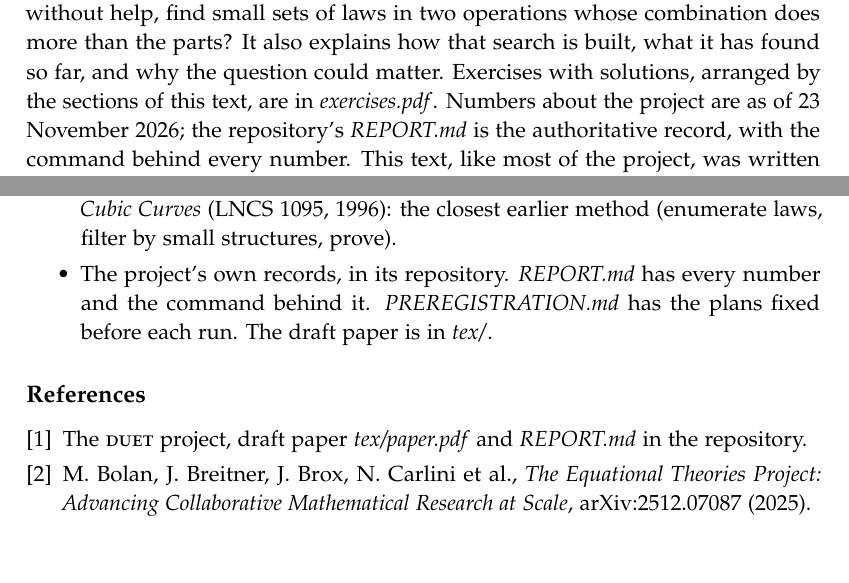
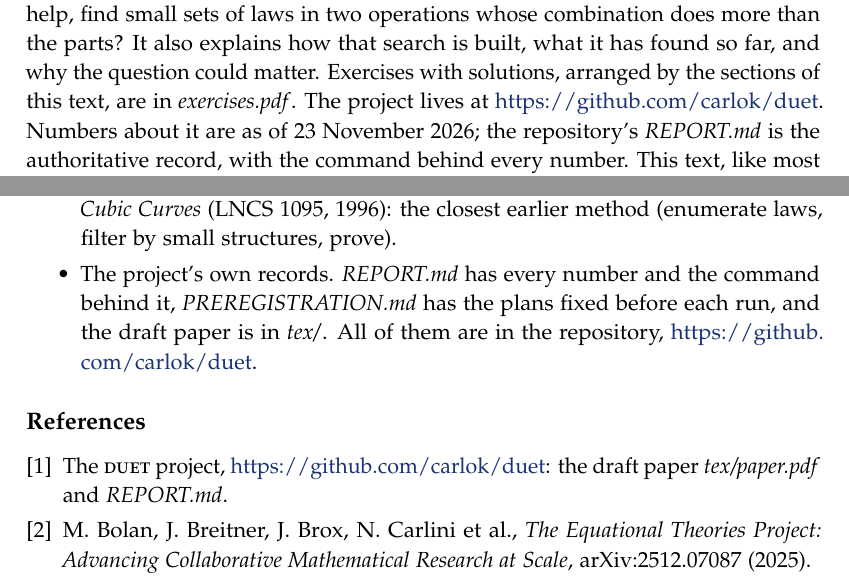
Before and after one commit to carlok/duet, a LaTeX document (intro/intro.tex, which reads intro/preamble.tex): two parts of pages 1 and 9 of 9, joined at a grey line, cut so that both start at the same text, the shorter picture padded with empty space. Compiled offline with pdfLaTeX.

Commit message:
Repository URL (https://github.com/carlok/duet) in the intro (About, Further reading, references) and in the paper's Reproducibility section; URLs set in the text typeface; PDFs rebuilt, intro 0 overfull
Co-Authored-By: Claude Opus 5.5 <noreply@anthropic.com>

```diff
--- a/intro/intro.tex
+++ b/intro/intro.tex
@@ -22,10 +22,11 @@ ideas needed to understand what the \proj{} project does: binary operations, law
 it means for laws to \emph{imply} other laws. It then explains the project's question. Can a machine, searching
 without help, find small sets of laws in two operations whose combination does more than the parts? It also
 explains how that search is built, what it has found so far, and why the question could matter.
-Exercises with solutions, arranged by the sections of this text, are in \file{exercises.pdf}. Numbers about the project are as of 23 November 2026; the
-repository's \file{REPORT.md} is the authoritative record, with the command behind every number. This text, like most
-of the project, was written with an AI coding assistant under the author's direction (\file{docs/how-made.md} in the repository).
-No language model takes part in the search or its scoring.
+Exercises with solutions, arranged by the sections of this text, are in \file{exercises.pdf}. The project lives at
+\url{https://github.com/carlok/duet}. Numbers about it are as of 23 November 2026; the repository's \file{REPORT.md} is
+the authoritative record, with the command behind every number. This text, like most of the project, was written with
+an AI coding assistant under the author's direction (\file{docs/how-made.md} in the repository). No language model
+takes part in the search or its scoring.
 
 \medskip
 \renewcommand{\contentsname}{Contents}
@@ -393,15 +394,16 @@ No theory found so far is claimed to be new.
 \item The Equational Theories Project~\cite{etp}: the one-operation map, with its data and Lean proofs.
 \item W.~McCune and R.~Padmanabhan, \emph{Automated Deduction in Equational Logic and Cubic Curves} (LNCS 1095,
   1996): the closest earlier method (enumerate laws, filter by small structures, prove).
-\item The project's own records, in its repository. \file{REPORT.md} has every number and the command behind it.
-  \file{PREREGISTRATION.md} has the plans fixed before each run. The draft paper is in \file{tex/}.
+\item The project's own records. \file{REPORT.md} has every number and the command behind it,
+  \file{PREREGISTRATION.md} has the plans fixed before each run, and the draft paper is in \file{tex/}. All of them
+  are in the repository, \url{https://github.com/carlok/duet}.
 \end{itemize}
 
 
 
 \begin{thebibliography}{9}
 \markboth{References}{}
-\bibitem{paper} The \proj{} project, draft paper \file{tex/paper.pdf} and \file{REPORT.md} in the repository.
+\bibitem{paper} The \proj{} project, \url{https://github.com/carlok/duet}: the draft paper \file{tex/paper.pdf} and \file{REPORT.md}.
 \bibitem{etp} M.~Bolan, J.~Breitner, J.~Brox, N.~Carlini et al., \emph{The Equational Theories Project: Advancing
   Collaborative Mathematical Research at Scale}, arXiv:2512.07087 (2025).
 \bibitem{mckenzie1970} R.~McKenzie, Equational bases for lattice theories, \emph{Math.\ Scand.}\ 27 (1970) 24--38.
--- a/intro/preamble.tex
+++ b/intro/preamble.tex
@@ -11,6 +11,7 @@
 \usepackage{xcolor}
 \definecolor{linkblue}{rgb}{0.10,0.20,0.45}
 \usepackage[colorlinks,linkcolor=linkblue,citecolor=linkblue,urlcolor=linkblue,filecolor=linkblue]{hyperref}
+\urlstyle{same}   % URLs in the text typeface, like everything else
 % quiet running heads: the current section on the left, the page on the right, in small caps; no rules
 \usepackage{fancyhdr}
 \pagestyle{fancy}
```
Also changed, not shown: tex/paper.tex (+3 -2 lines), intro/exercises.pdf, intro/intro.pdf, tex/paper.pdf.
